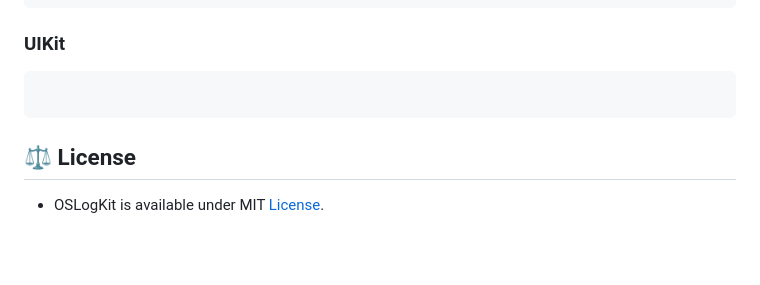
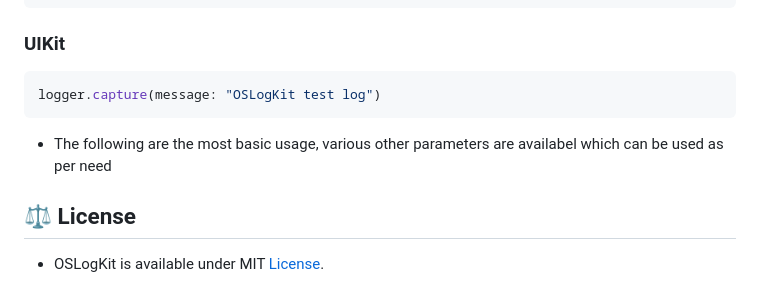
Before and after one commit to gokulnair2001/OSLogKit, a Markdown page: README.md, the part around the change. GitHub-like rendering; blank space fills up the shorter version.

````diff
--- a/README.md
+++ b/README.md
@@ -116,7 +116,9 @@ Following are the methods which OSLogKit supports
 ```
 ### UIKit
 ```swift
+logger.capture(message: "OSLogKit test log")
 ```
+* The following are the most basic usage, various other parameters are availabel which can be used as per need
 
 ## ⚖️ License
 * OSLogKit is available under MIT [License](https://github.com/gokulnair2001/OSLogKit/blob/main/LICENSE).
````
